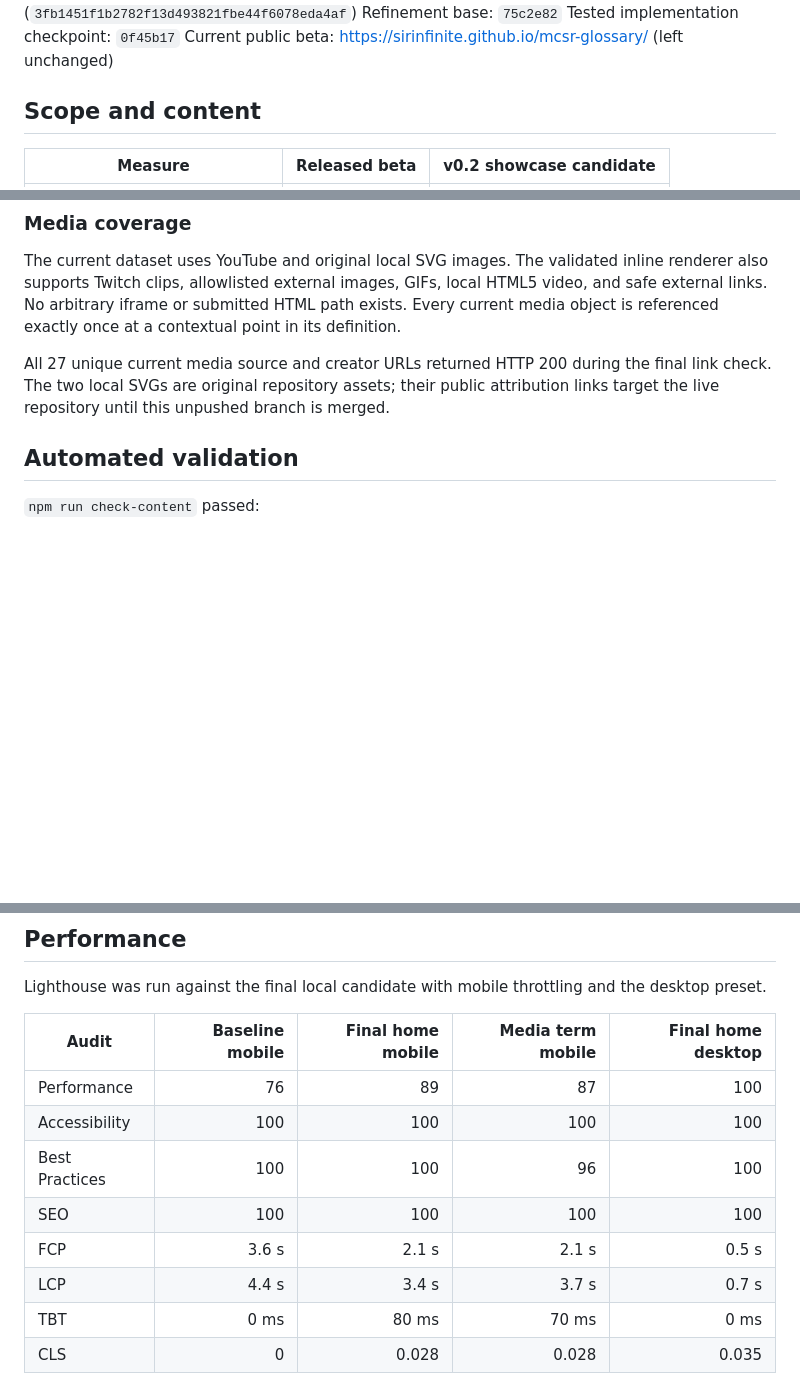
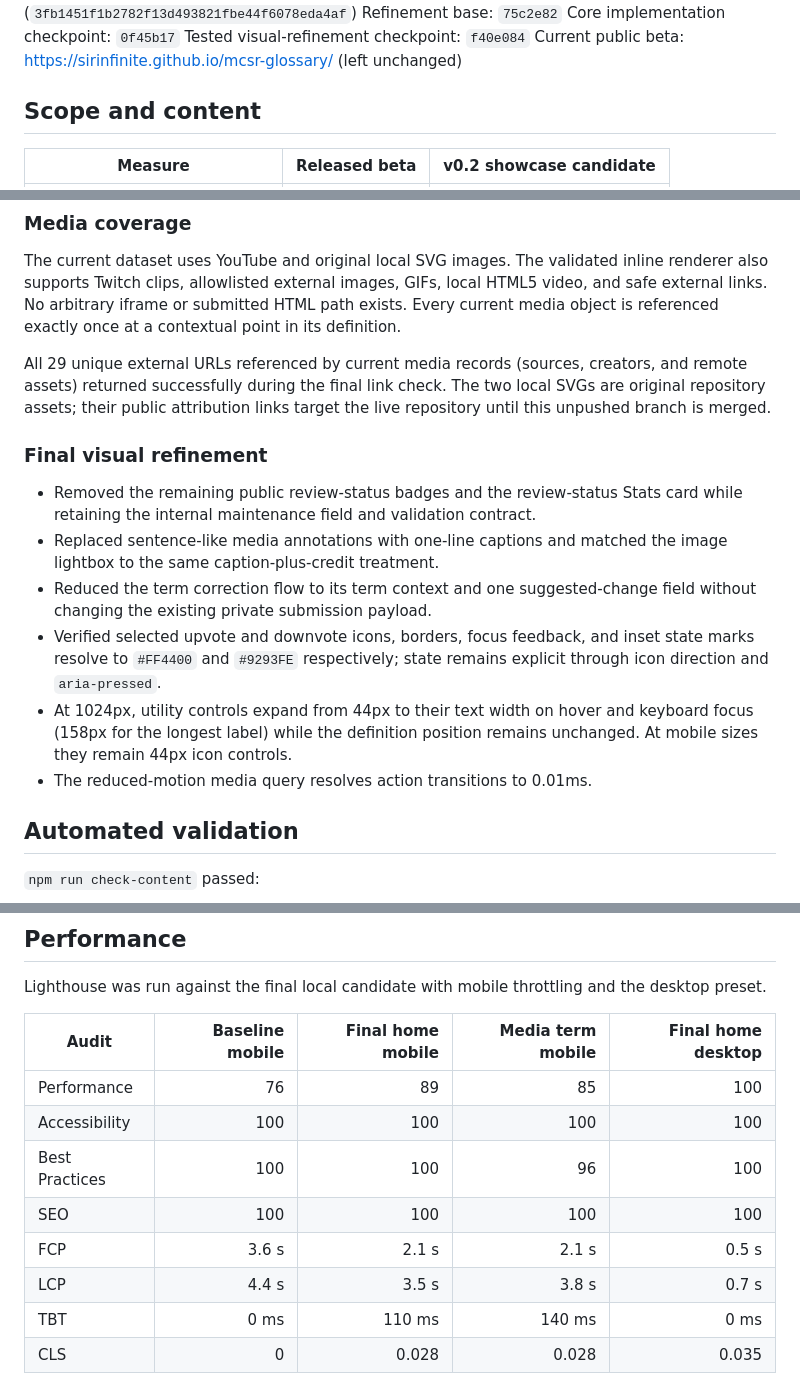
Before and after one commit to SirInfinite/mcsr-glossary, a Markdown page: V0_2_QA.md, 3 parts joined by grey strips. GitHub-like rendering; blank space fills up the shorter version.

Commit message:
docs: record final showcase refinement QA

```diff
--- a/V0_2_QA.md
+++ b/V0_2_QA.md
@@ -4,7 +4,8 @@ Date: 2026-09-02
 Branch: `feature/v0.2-showcase`
 Base release: `v0.1.0-beta.1` (`3fb1451f1b2782f13d493821fbe44f6078eda4af`)
 Refinement base: `75c2e82`
-Tested implementation checkpoint: `0f45b17`
+Core implementation checkpoint: `0f45b17`
+Tested visual-refinement checkpoint: `f40e084`
 Current public beta: <https://sirinfinite.github.io/mcsr-glossary/> (left unchanged)
 
 ## Scope and content
@@ -33,7 +34,16 @@ Any%; Bastion; Classic; F3; Filtered Seed; Hypermodern; IGT; Leaderboard; Maples
 
 The current dataset uses YouTube and original local SVG images. The validated inline renderer also supports Twitch clips, allowlisted external images, GIFs, local HTML5 video, and safe external links. No arbitrary iframe or submitted HTML path exists. Every current media object is referenced exactly once at a contextual point in its definition.
 
-All 27 unique current media source and creator URLs returned HTTP 200 during the final link check. The two local SVGs are original repository assets; their public attribution links target the live repository until this unpushed branch is merged.
+All 29 unique external URLs referenced by current media records (sources, creators, and remote assets) returned successfully during the final link check. The two local SVGs are original repository assets; their public attribution links target the live repository until this unpushed branch is merged.
+
+### Final visual refinement
+
+- Removed the remaining public review-status badges and the review-status Stats card while retaining the internal maintenance field and validation contract.
+- Replaced sentence-like media annotations with one-line captions and matched the image lightbox to the same caption-plus-credit treatment.
+- Reduced the term correction flow to its term context and one suggested-change field without changing the existing private submission payload.
+- Verified selected upvote and downvote icons, borders, focus feedback, and inset state marks resolve to `#FF4400` and `#9293FE` respectively; state remains explicit through icon direction and `aria-pressed`.
+- At 1024px, utility controls expand from 44px to their text width on hover and keyboard focus (158px for the longest label) while the definition position remains unchanged. At mobile sizes they remain 44px icon controls.
+- The reduced-motion media query resolves action transitions to 0.01ms.
 
 ## Automated validation
 
@@ -110,13 +120,13 @@ Lighthouse was run against the final local candidate with mobile throttling and
 
 | Audit | Baseline mobile | Final home mobile | Media term mobile | Final home desktop |
 | --- | ---: | ---: | ---: | ---: |
-| Performance | 76 | 89 | 87 | 100 |
+| Performance | 76 | 89 | 85 | 100 |
 | Accessibility | 100 | 100 | 100 | 100 |
 | Best Practices | 100 | 100 | 96 | 100 |
 | SEO | 100 | 100 | 100 | 100 |
 | FCP | 3.6 s | 2.1 s | 2.1 s | 0.5 s |
-| LCP | 4.4 s | 3.4 s | 3.7 s | 0.7 s |
-| TBT | 0 ms | 80 ms | 70 ms | 0 ms |
+| LCP | 4.4 s | 3.5 s | 3.8 s | 0.7 s |
+| TBT | 0 ms | 110 ms | 140 ms | 0 ms |
 | CLS | 0 | 0.028 | 0.028 | 0.035 |
 
 The site keeps local fonts and icons, optimized WebP interface assets, declared image dimensions, lazy inline embeds, and stable featured content. The media-term Best Practices deduction is a Chrome third-party-cookie diagnostic emitted by the automatically initialized YouTube privacy-enhanced iframe; the page itself had no JavaScript exception, CSP failure, or missing local asset. Lighthouse scores vary slightly between runs and are not guaranteed production constants.
```
Also changed, not shown: other parts of V0_2_QA.md (+4 -4 lines).
